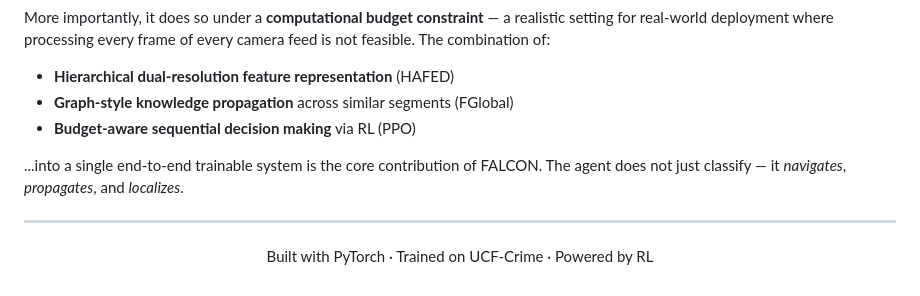
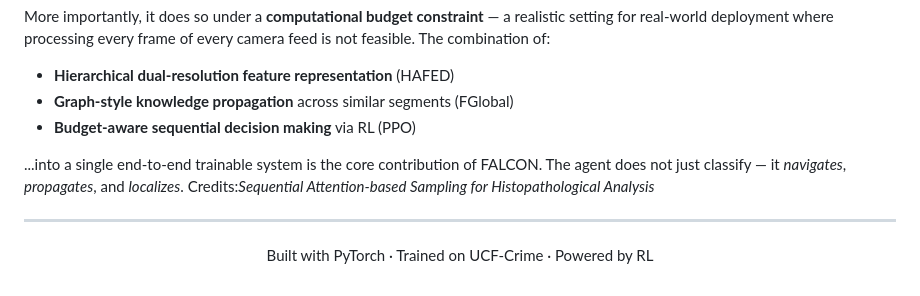
Before and after one commit to Knightkolla/FALCON-Frame-Aware-Localization-of-Crime-via-Observation-budget-Networks, a Markdown page: README.md, the part around the change. Drawn GitHub-style.

Commit message:
Update README with credits for new contribution
Add credits section for Sequential Attention-based Sampling.

```diff
--- a/README.md
+++ b/README.md
@@ -296,6 +296,7 @@ More importantly, it does so under a **computational budget constraint** — a r
 - **Budget-aware sequential decision making** via RL (PPO)
 
 ...into a single end-to-end trainable system is the core contribution of FALCON. The agent does not just classify — it *navigates*, *propagates*, and *localizes*.
+Credits:*Sequential Attention-based Sampling for Histopathological Analysis*
 
 ---
 
```
